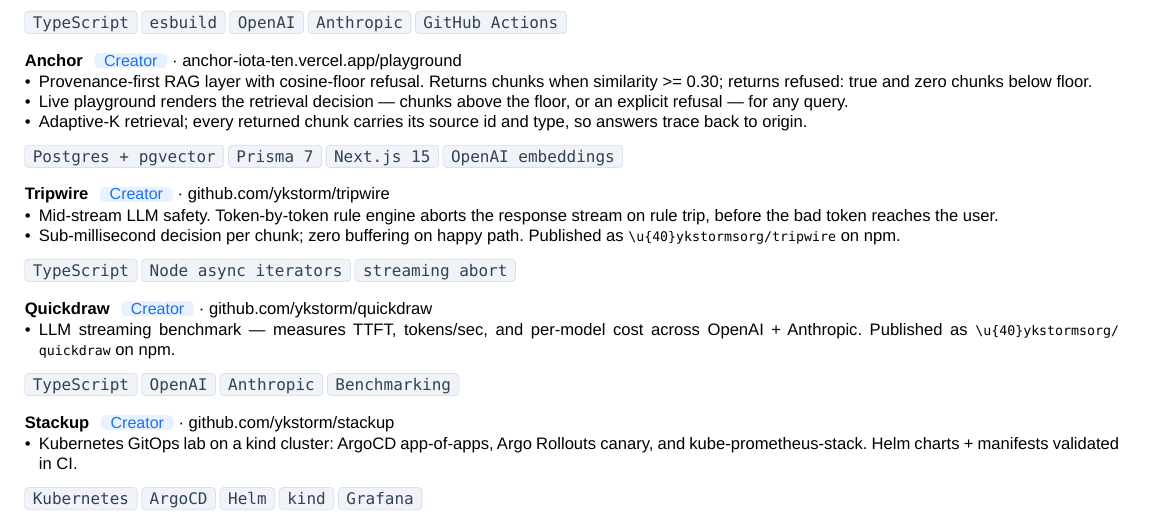
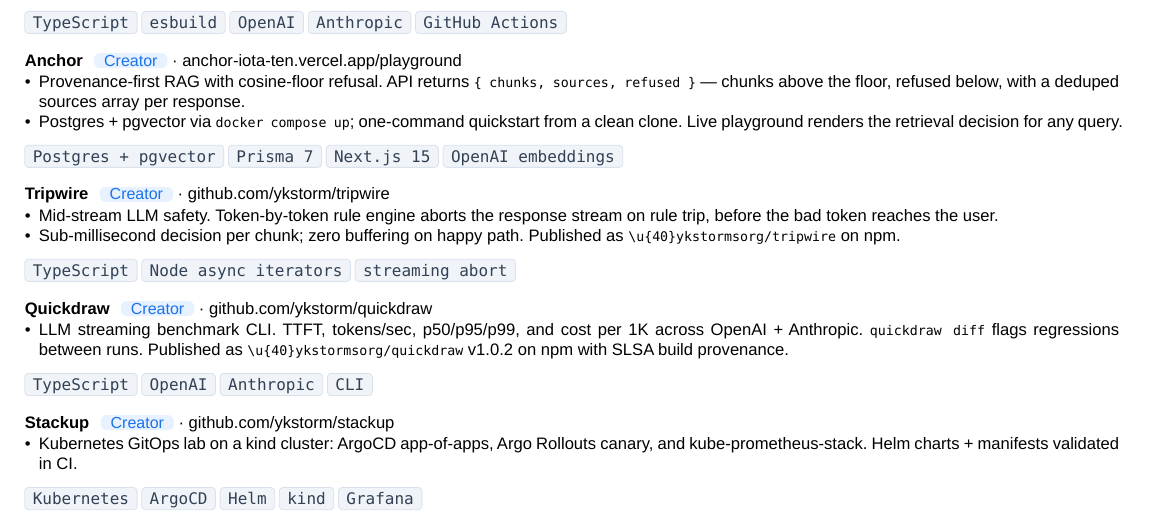
Before and after one commit to ykstorm/resume, a Typst document (resume.typ): part of the page, cut so that both start at the same text. Compiled offline with Typst 0.15.

Commit message:
chore(resume): enrich quickdraw + anchor bullets
quickdraw shipped v1.0.2 (real CLI, diff, percentiles, SLSA provenance);
anchor sources[] merged — claims are now backed by code.

```diff
--- a/resume.typ
+++ b/resume.typ
@@ -91,9 +91,8 @@
 #h(0pt) #tag[TypeScript] #tag[esbuild] #tag[OpenAI] #tag[Anthropic] #tag[GitHub Actions]
 #v(0.1em)
 #project-header("Anchor", "Creator") · #link("https://anchor-iota-ten.vercel.app/playground")[anchor-iota-ten.vercel.app/playground]
-- Provenance-first RAG layer with cosine-floor refusal. Returns chunks when similarity >= 0.30; returns refused: true and zero chunks below floor.
-- Live playground renders the retrieval decision — chunks above the floor, or an explicit refusal — for any query.
-- Adaptive-K retrieval; every returned chunk carries its source id and type, so answers trace back to origin.
+- Provenance-first RAG with cosine-floor refusal. API returns `{ chunks, sources, refused }` — chunks above the floor, refused below, with a deduped sources array per response.
+- Postgres + pgvector via `docker compose up`; one-command quickstart from a clean clone. Live playground renders the retrieval decision for any query.
 #h(0pt) #tag[Postgres + pgvector] #tag[Prisma 7] #tag[Next.js 15] #tag[OpenAI embeddings]
 
 #v(0.1em)
@@ -104,8 +103,8 @@
 
 #v(0.1em)
 #project-header("Quickdraw", "Creator") · #link("https://github.com/ykstorm/quickdraw")[github.com/ykstorm/quickdraw]
-- LLM streaming benchmark — measures TTFT, tokens/sec, and per-model cost across OpenAI + Anthropic. Published as `\u{40}ykstormsorg/quickdraw` on npm.
-#h(0pt) #tag[TypeScript] #tag[OpenAI] #tag[Anthropic] #tag[Benchmarking]
+- LLM streaming benchmark CLI. TTFT, tokens/sec, p50/p95/p99, and cost per 1K across OpenAI + Anthropic. `quickdraw diff` flags regressions between runs. Published as `\u{40}ykstormsorg/quickdraw` v1.0.2 on npm with SLSA build provenance.
+#h(0pt) #tag[TypeScript] #tag[OpenAI] #tag[Anthropic] #tag[CLI]
 
 #v(0.1em)
 #project-header("Stackup", "Creator") · #link("https://github.com/ykstorm/stackup")[github.com/ykstorm/stackup]
```
